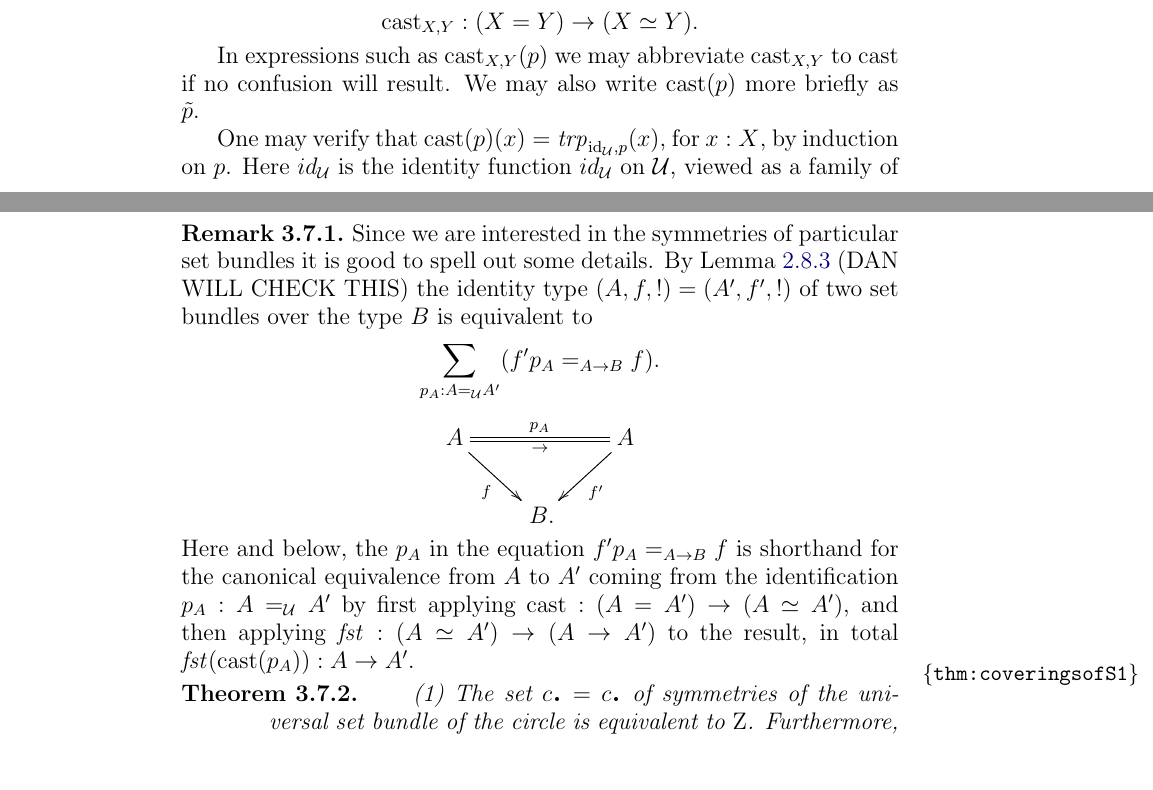
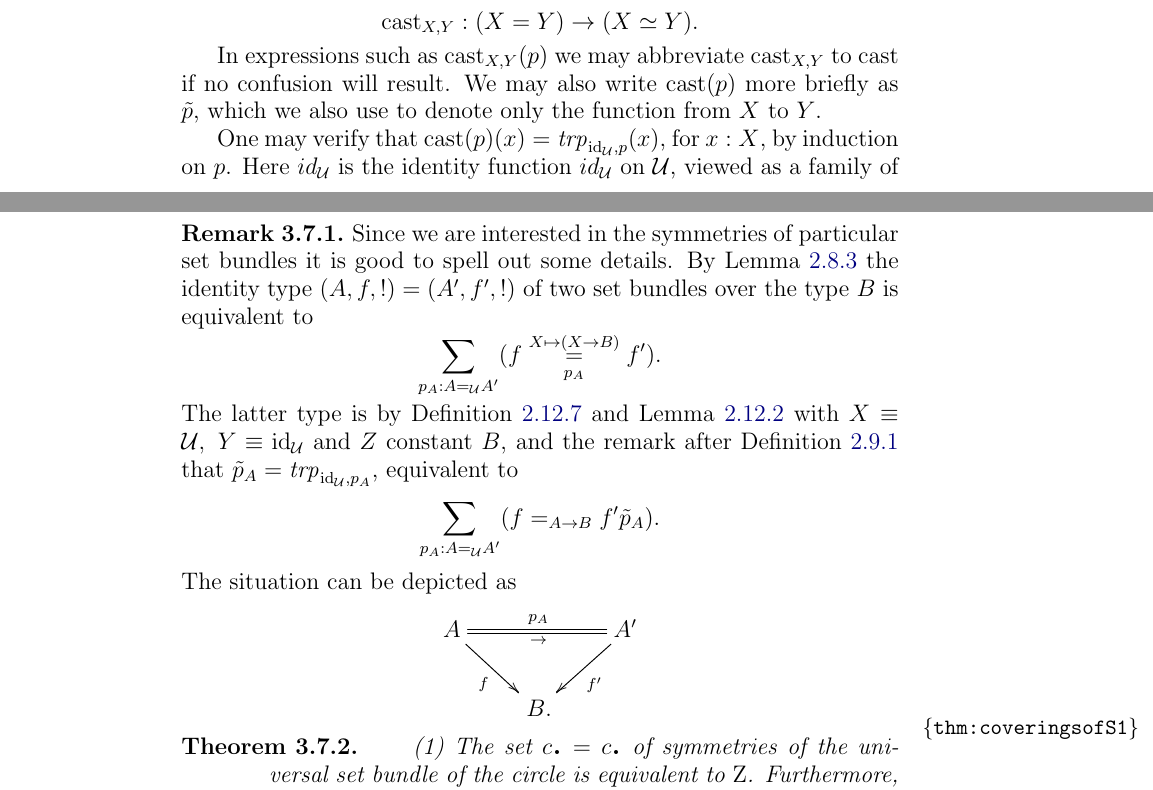
Before and after one commit to UniMath/SymmetryBook, a LaTeX thesis (book.tex, which reads circle.tex, intro-uf.tex): two parts of pages 28 and 69 of 193, joined at a grey line, cut so that both start at the same text, the shorter picture padded with empty space. Compiled offline with pdfLaTeX.

Commit message:
details of equality of coverings

```diff
--- a/circle.tex
+++ b/circle.tex
@@ -1148,27 +1149,29 @@ $e: A\to A'$ depicted in the right diagram, implying $(A,fe,!)=(A',f,!)$.
 \end{remark}
+
 
 \section{Symmetries of \coverings of the circle are ``cyclic'' }
 \label{sec:deckS1}
 
 % In this section we prove the following result.
-The term ``cyclic'' in the chapter heading refers to the fact that we show that the symmetries of \coverings are determined by iterations of a single symmetry.
-
-
+The term ``cyclic'' in the chapter heading refers to the fact that we show
+that the symmetries of \coverings are determined by iterations of a single symmetry.
 
 \begin{remark}
-Since we are interested in the symmetries of particular \coverings it is good to spell out some details.
-By \cref{lem:isEq-pair=} (DAN WILL CHECK THIS) the identity type
-$(A,f,!)=(A',f',!)$ of two \coverings over the type $B$ is equivalent to
+Since we are interested in the symmetries of particular \coverings it is
+good to spell out some details.
+By \cref{lem:isEq-pair=} the identity type $(A,f,!)=(A',f',!)$ of
+two \coverings over the type $B$ is equivalent to
 \[
-\sum_{p_A:A=_{\UU}A'}(f'p_A=_{A\to B}f).
+\sum_{p_A:A=_{\UU}A'}(\pathoverdisplay{f}{X\mapsto(X\to B)}{p_A}{f'}).
 \]
-$$\xymatrix{A\ar@{=}[rr]^{p_A}_\to\ar[dr]_f&&A\ar[dl]^{f'}\\&\,B.&}$$
-Here and below, the $p_A$ in the equation $f'p_A=_{A\to B}f$ is
-shorthand for the canonical equivalence from $A$ to $A'$
-coming from the identification $p_A:A=_{\UU}A'$ by first
-applying $\cast:(A=A')\to (A\equiv A')$, and then
-applying $\fst:(A\equiv A')\to(A\to A')$ to the result,
-in total $\fst(\cast(p_A)): A\to A'$.
+The latter type is by \cref{def:pathover-trp} and \cref{lem:trp-in-function-type}
+with $X\jdeq\UU,~Y\jdeq\id_{\UU}$ and $Z$ constant $B$, and the remark
+after \cref{def:idtoeq} that $\ptoe{p}_A = \trp{\id_{\UU},p_A}$, equivalent to
+\[
+\sum_{p_A:A=_{\UU}A'}(f =_{A\to B}f'\ptoe{p}_A).
+\]
+The situation can be depicted as
+$$\xymatrix{A\ar@{=}[rr]^{p_A}_\to\ar[dr]_f&&A'\ar[dl]^{f'}\\&\,B.&}$$
 \end{remark}
 
 \begin{theorem}
--- a/intro-uf.tex
+++ b/intro-uf.tex
@@ -814,8 +814,9 @@ the univalence axiom postulates to be an equivalence.
   $\cast_{X,Y} (\refl X) \defeq \id_X : X \equiv X$.  The result is a function \[ \cast_{X,Y} : (X = Y) \to (X\equiv Y). \]
 \end{definition}
 
-In expressions such as $\cast_{X,Y}(p)$ we may abbreviate $\cast_{X,Y}$ to $\cast$ if no confusion will result.
-We may also write $\cast (p)$ more briefly as $\ptoe p$.
+In expressions such as $\cast_{X,Y}(p)$ we may abbreviate $\cast_{X,Y}$ to $\cast$ if
+no confusion will result. We may also write $\cast (p)$ more briefly as $\ptoe p$,
+which we also use to denote only the function from $X$ to $Y$.
 
 One may verify that $\cast(p)(x) = \trp{\id_\UU, p} (x)$, for $x : X$, by induction on $p$.
 Here $id_\UU$ is the identity function $id_\UU$ on $\UU$, viewed as a family of types on $\UU$.
```
Also changed, not shown: circle.tex (1 more changed lines), intro-uf.tex (2 more changed lines).
